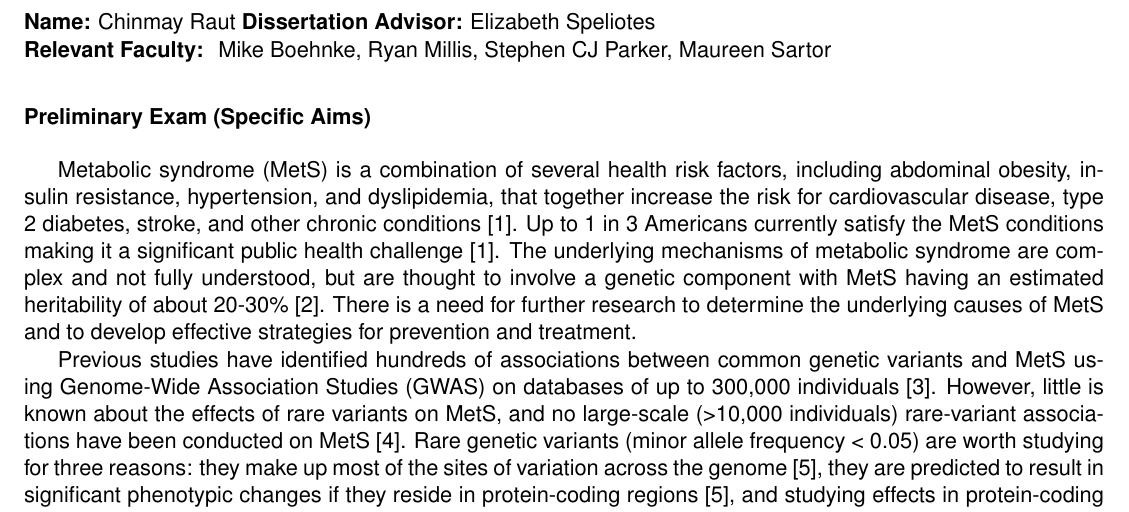
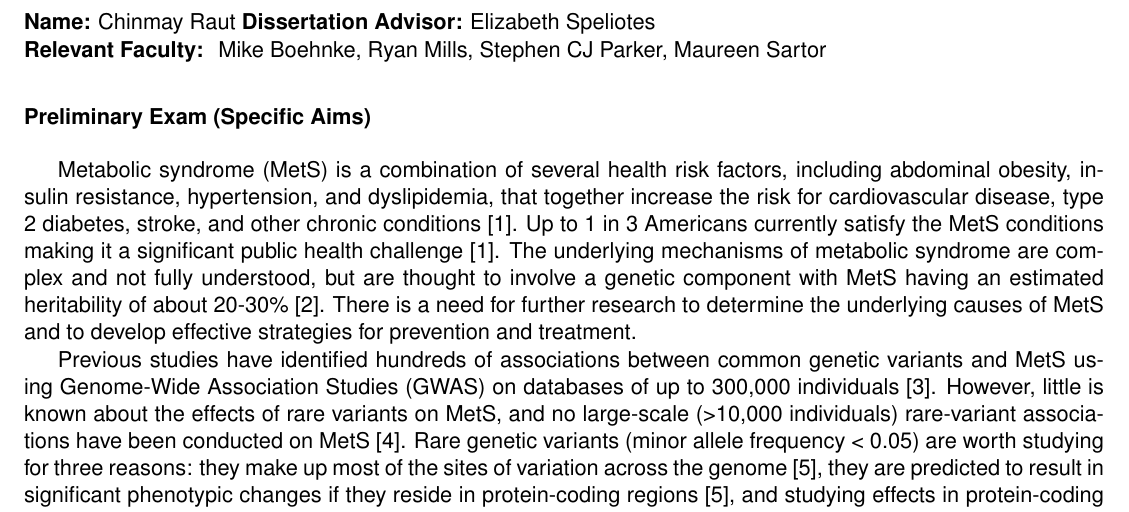
Before and after one commit to cvraut/Bioinf_prelims, a LaTeX document (aims/demo.tex): part of page 1 of 2, cut so that both start at the same text. Compiled offline with pdfLaTeX; a missing font is replaced by an installed copy or a similar font.

Commit message:
corrected a misspelled name

```diff
--- a/aims/demo.tex
+++ b/aims/demo.tex
@@ -27,7 +27,7 @@
 \textbf{Name:} Chinmay Raut \textbf{Dissertation Advisor:} Elizabeth Speliotes
 
 \noindent
-\textbf{Relevant Faculty: } Mike Boehnke, Ryan Millis, Stephen CJ Parker, Maureen Sartor
+\textbf{Relevant Faculty: } Mike Boehnke, Ryan Mills, Stephen CJ Parker, Maureen Sartor
 
 \section*{Preliminary Exam (Specific Aims)}
 
```
Also changed, not shown: aims/demo.pdf, 1 other file.
